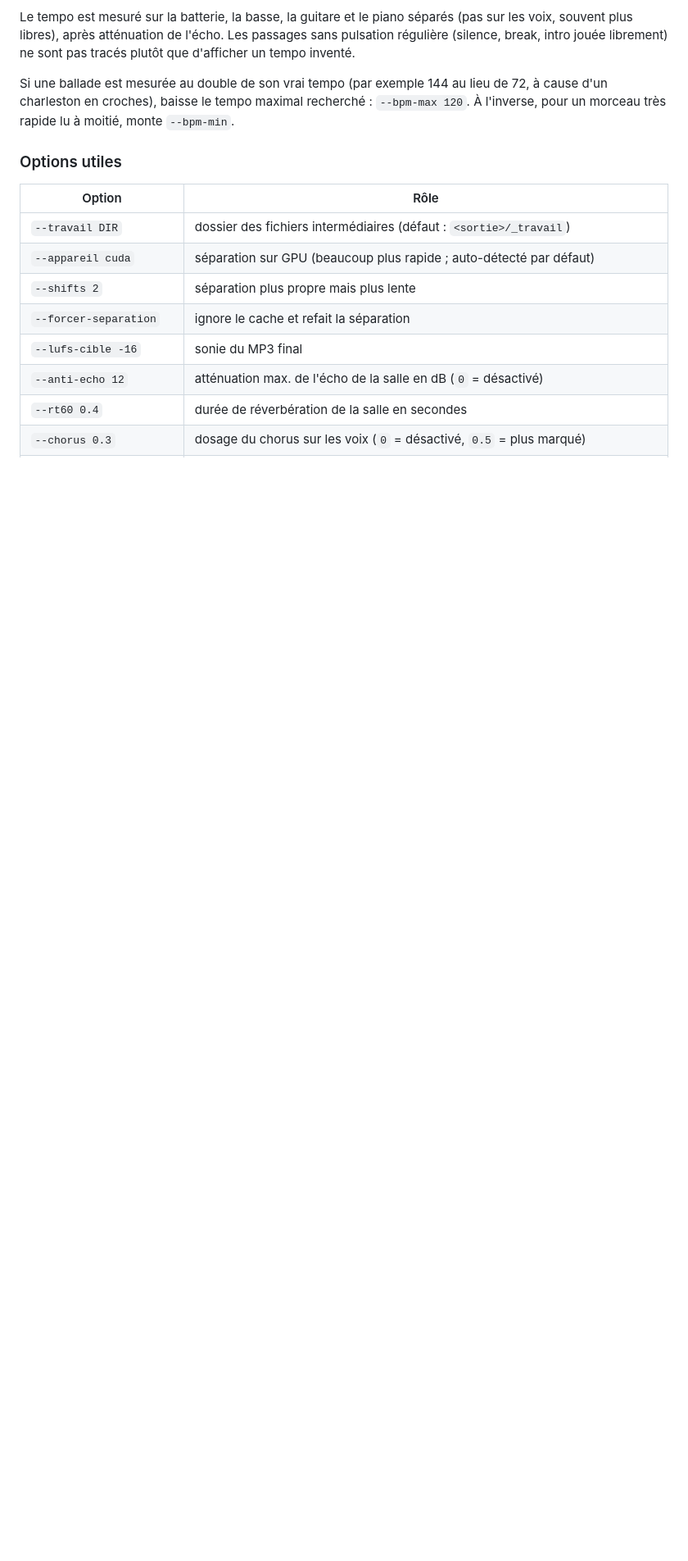
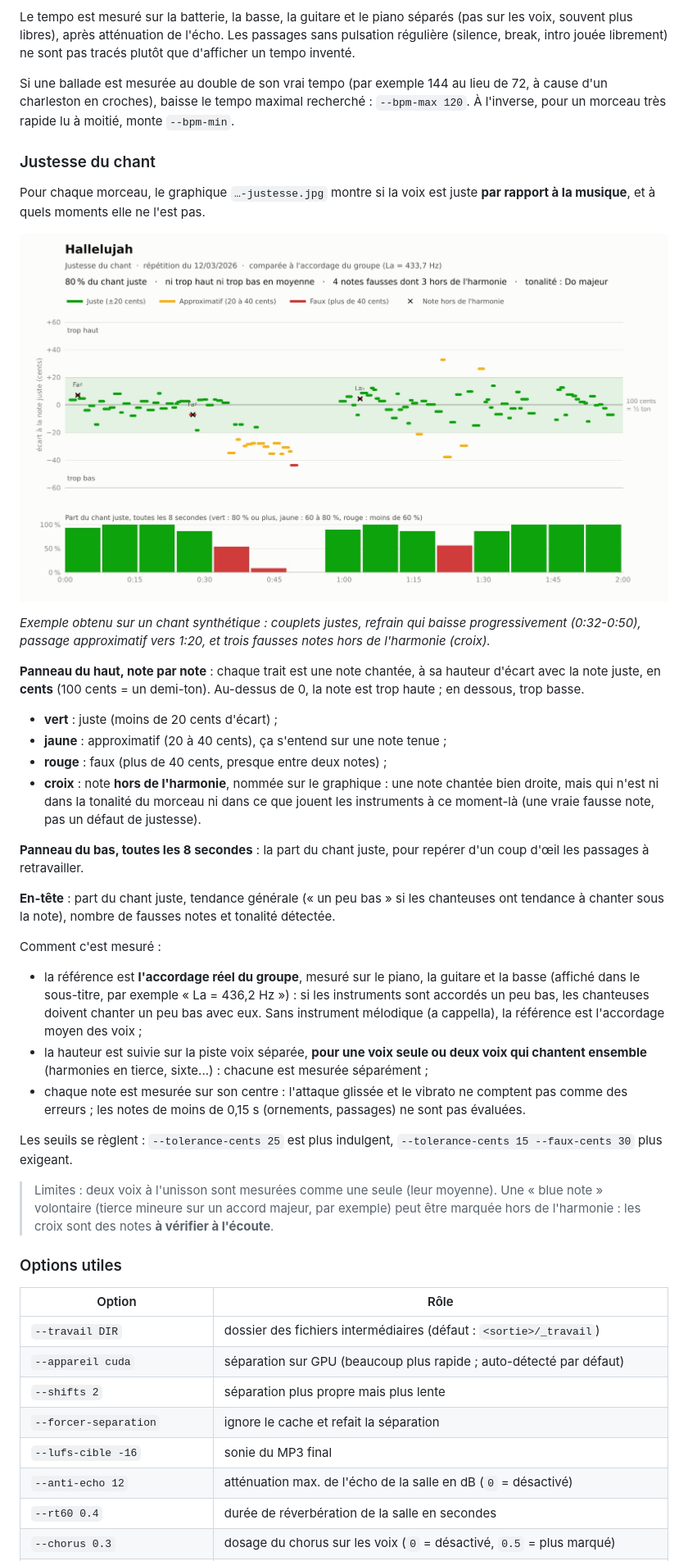
Before and after one commit to cedric-page/Musique, a Markdown page: README.md, the part around one of its changes. Shown at 82% size. GitHub-like rendering; pictures changed too: docs/exemple-justesse.jpg (added); blank space fills up the shorter version.

```diff
--- a/README.md
+++ b/README.md
@@ -149,6 +152,35 @@ Pour chaque morceau, un graphique JPG du même nom que le MP3 montre comment le
 Le tempo est mesuré sur la batterie, la basse, la guitare et le piano séparés (pas sur les voix, souvent plus libres), après atténuation de l'écho. Les passages sans pulsation régulière (silence, break, intro jouée librement) ne sont pas tracés plutôt que d'afficher un tempo inventé.
 
 Si une ballade est mesurée au double de son vrai tempo (par exemple 144 au lieu de 72, à cause d'un charleston en croches), baisse le tempo maximal recherché : `--bpm-max 120`. À l'inverse, pour un morceau très rapide lu à moitié, monte `--bpm-min`.
+
+### Justesse du chant
+
+Pour chaque morceau, le graphique `…-justesse.jpg` montre si la voix est juste **par rapport à la musique**, et à quels moments elle ne l'est pas.
+
+![Exemple de graphique de la justesse](docs/exemple-justesse.jpg)
+
+*Exemple obtenu sur un chant synthétique : couplets justes, refrain qui baisse progressivement (0:32-0:50), passage approximatif vers 1:20, et trois fausses notes hors de l'harmonie (croix).*
+
+**Panneau du haut, note par note** : chaque trait est une note chantée, à sa hauteur d'écart avec la note juste, en **cents** (100 cents = un demi-ton). Au-dessus de 0, la note est trop haute ; en dessous, trop basse.
+
+- **vert** : juste (moins de 20 cents d'écart) ;
+- **jaune** : approximatif (20 à 40 cents), ça s'entend sur une note tenue ;
+- **rouge** : faux (plus de 40 cents, presque entre deux notes) ;
+- **croix** : note **hors de l'harmonie**, nommée sur le graphique : une note chantée bien droite, mais qui n'est ni dans la tonalité du morceau ni dans ce que jouent les instruments à ce moment-là (une vraie fausse note, pas un défaut de justesse).
+
+**Panneau du bas, toutes les 8 secondes** : la part du chant juste, pour repérer d'un coup d'œil les passages à retravailler.
+
+**En-tête** : part du chant juste, tendance générale (« un peu bas » si les chanteuses ont tendance à chanter sous la note), nombre de fausses notes et tonalité détectée.
+
+Comment c'est mesuré :
+
+- la référence est **l'accordage réel du groupe**, mesuré sur le piano, la guitare et la basse (affiché dans le sous-titre, par exemple « La = 436,2 Hz ») : si les instruments sont accordés un peu bas, les chanteuses doivent chanter un peu bas avec eux. Sans instrument mélodique (a cappella), la référence est l'accordage moyen des voix ;
+- la hauteur est suivie sur la piste voix séparée, **pour une voix seule ou deux voix qui chantent ensemble** (harmonies en tierce, sixte...) : chacune est mesurée séparément ;
+- chaque note est mesurée sur son centre : l'attaque glissée et le vibrato ne comptent pas comme des erreurs ; les notes de moins de 0,15 s (ornements, passages) ne sont pas évaluées.
+
+Les seuils se règlent : `--tolerance-cents 25` est plus indulgent, `--tolerance-cents 15 --faux-cents 30` plus exigeant.
+
+> Limites : deux voix à l'unisson sont mesurées comme une seule (leur moyenne). Une « blue note » volontaire (tierce mineure sur un accord majeur, par exemple) peut être marquée hors de l'harmonie : les croix sont des notes **à vérifier à l'écoute**.
 
 ### Options utiles
 
```
Also changed, not shown: other parts of README.md (+12 -7 lines), 11 other files.
